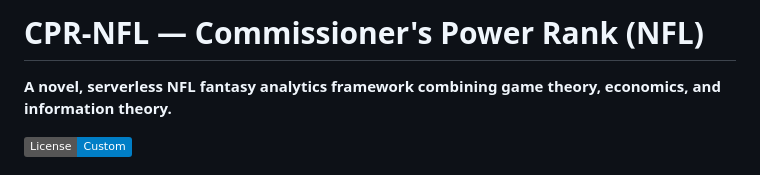
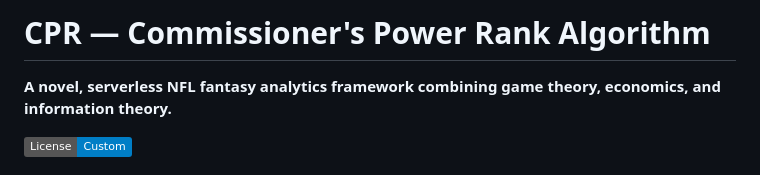
Before and after one commit to beerooyay/CPR, a Markdown page: README.md, the part around the change. Rendered like a GitHub page; badges without logos.

Commit message:
Update project title in README.md

```diff
--- a/README.md
+++ b/README.md
@@ -1,4 +1,4 @@
-# CPR-NFL — Commissioner's Power Rank (NFL)
+# CPR — Commissioner's Power Rank Algorithm
 
 **A novel, serverless NFL fantasy analytics framework combining game theory, economics, and information theory.**
 
```
